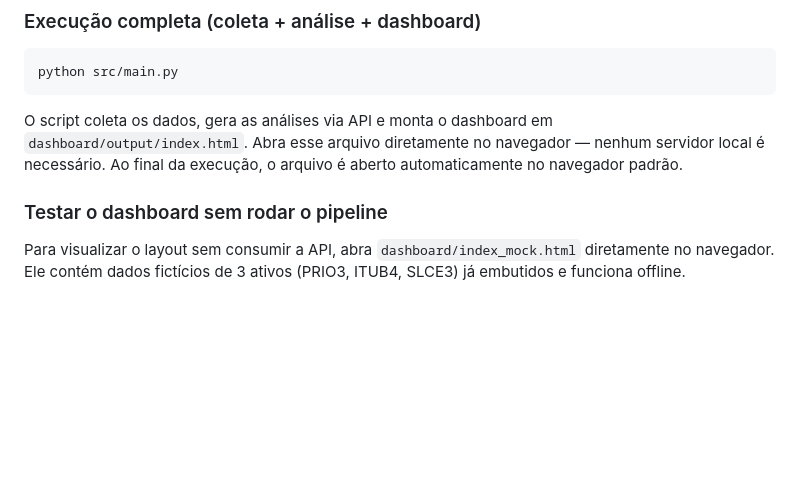
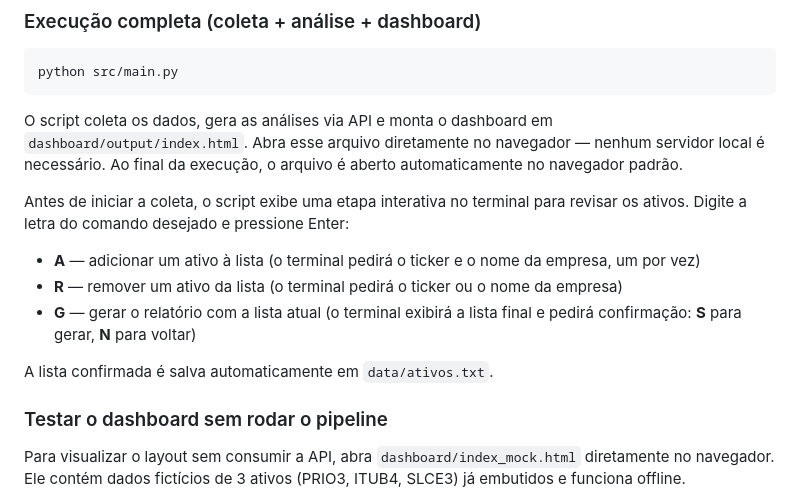
Before and after one commit to mmouraof/hipotesecapital, a Markdown page: README.md, the part around the change. Rendered like a GitHub page; blank space fills up the shorter version.

Commit message:
Documenta etapa interativa de seleção de ativos no README

````diff
--- a/README.md
+++ b/README.md
@@ -44,6 +44,14 @@ python src/main.py
 ```
 
 O script coleta os dados, gera as análises via API e monta o dashboard em `dashboard/output/index.html`. Abra esse arquivo diretamente no navegador — nenhum servidor local é necessário. Ao final da execução, o arquivo é aberto automaticamente no navegador padrão.
+
+Antes de iniciar a coleta, o script exibe uma etapa interativa no terminal para revisar os ativos. Digite a letra do comando desejado e pressione Enter:
+
+- **A** — adicionar um ativo à lista (o terminal pedirá o ticker e o nome da empresa, um por vez)
+- **R** — remover um ativo da lista (o terminal pedirá o ticker ou o nome da empresa)
+- **G** — gerar o relatório com a lista atual (o terminal exibirá a lista final e pedirá confirmação: **S** para gerar, **N** para voltar)
+
+A lista confirmada é salva automaticamente em `data/ativos.txt`.
 
 ### Testar o dashboard sem rodar o pipeline
 
````
